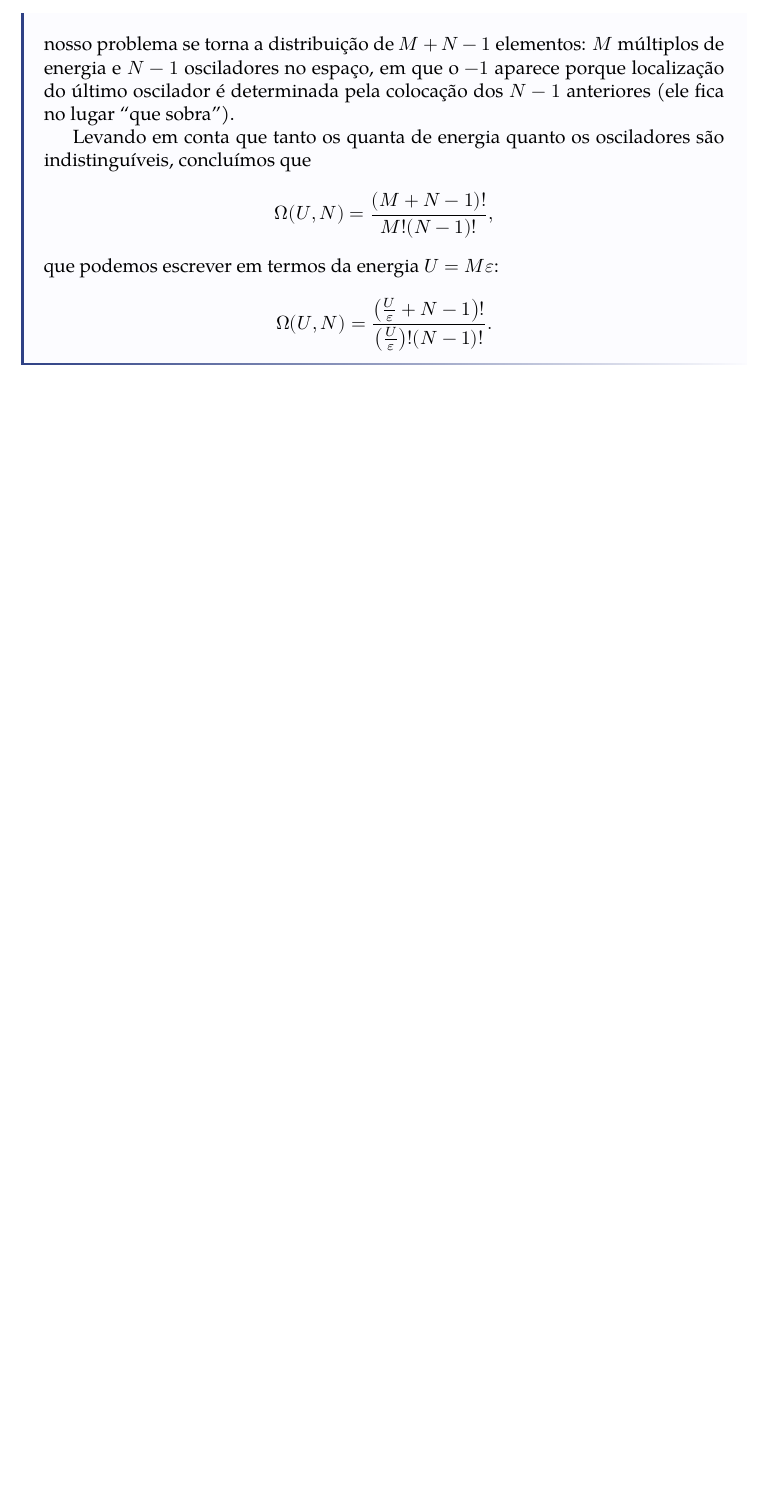
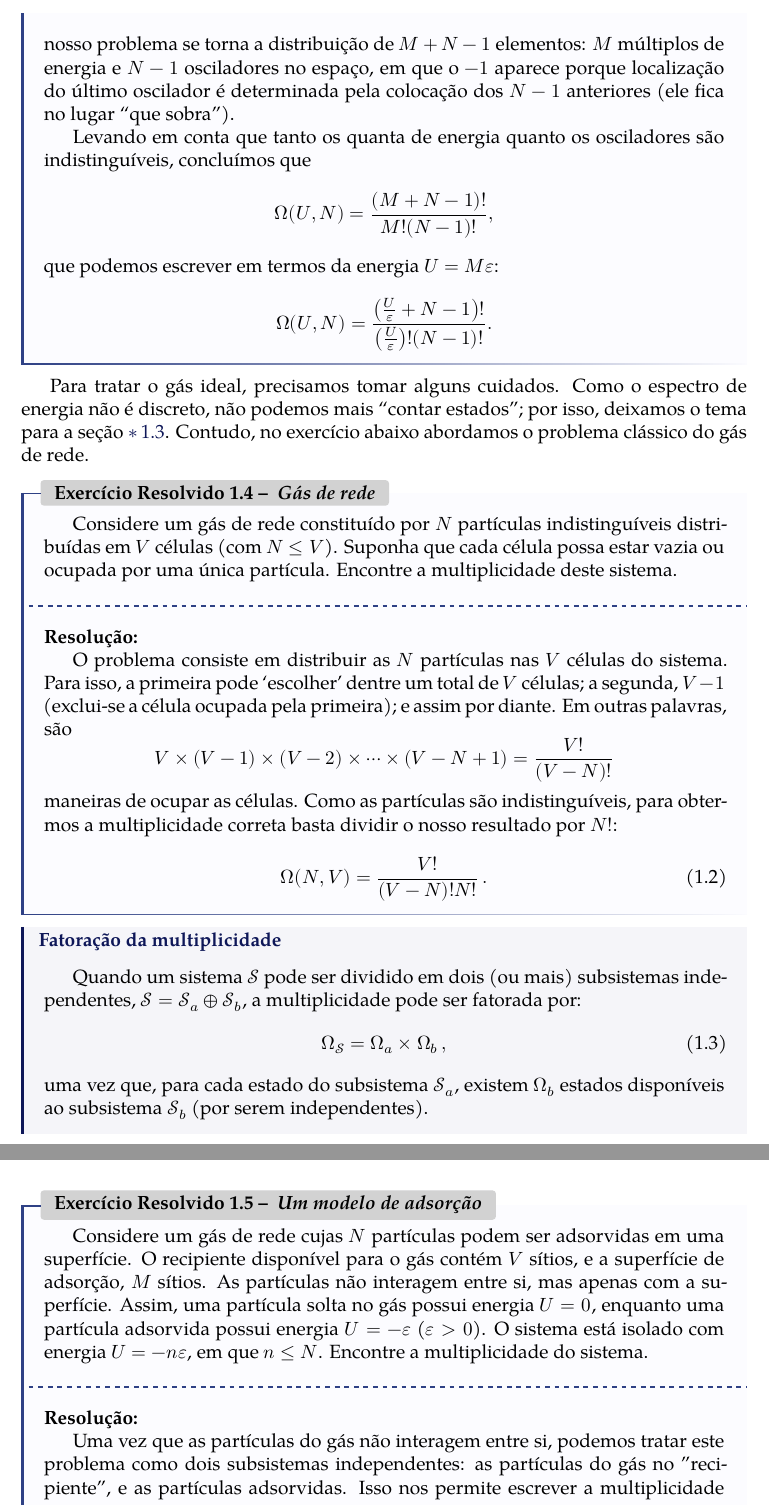
Before and after one commit to timotheosf/fun-with-thermo, a LaTeX book (main.tex, which reads chapters/ensemble_microcanonico.tex): part of page 8 of 22 before the commit and two parts of pages 8 and 9 of 24 after it, the two joined at a grey line, cut so that both start at the same text, the shorter picture padded with empty space. Compiled offline with XeLaTeX; a missing font is replaced by an installed copy or a similar font.

Commit message:
Microcanonical: add lattice gas models

```diff
--- a/chapters/ensemble_microcanonico.tex
+++ b/chapters/ensemble_microcanonico.tex
@@ -67,3 +67,24 @@
         Levando em conta que tanto os quanta de energia quanto os osciladores são indistinguíveis, concluímos que \[\Omega(U,N)=\frac{(M+N-1)!}{M!(N-1)!},\] que podemos escrever em termos da energia $U=M\varepsilon$: \[\Omega(U,N)=\frac{\left(\frac{U}{\varepsilon}+N-1\right)!}{\left(\frac{U}{\varepsilon}\right)!(N-1)!}.\]
     \end{solved}
 
+    Para tratar o gás ideal, precisamos tomar alguns cuidados. Como o espectro de energia não é discreto, não podemos mais ``contar estados''; por isso, deixamos o tema para a \cref{sec:espec_continuo_de_energia}. Contudo, no exercício abaixo abordamos o problema clássico do gás de rede.
+
+    \begin{solved}{Gás de rede}{}
+        Considere um gás de rede constituído por $N$ partículas indistinguíveis distribuídas em $V$ células (com $N\leq V$). Suponha que cada célula possa estar vazia ou ocupada por uma única partícula. Encontre a multiplicidade deste sistema.
+        \tcblower
+        \noindent\textbf{Resolução:}\\
+        \indent O problema consiste em distribuir as $N$ partículas nas $V$ células do sistema. Para isso, a primeira pode `escolher' dentre um total de $V$ células; a segunda, $V-1$ (exclui-se a célula ocupada pela primeira); e assim por diante. Em outras palavras, são
+        \[ V\times(V-1)\times(V-2)\times\cdots\times(V-N+1) = \frac{V!}{(V-N)!}\]
+        maneiras de ocupar as células. Como as partículas são indistinguíveis, para obtermos a multiplicidade correta basta dividir o nosso resultado por $N!$:
+        \begin{equation}\label{eq:multiplicidade_gas_de_rede}
+            \Omega(N,V) = \frac{V!}{(V-N)!N!}\,.
+        \end{equation}
+    \end{solved}
+
+    \begin{statementbox}{Fatoração da multiplicidade}
+        Quando um sistema $\mathcal{S}$ pode ser dividido em dois (ou mais) subsistemas independentes, $\mathcal{S}=\mathcal{S}_a\oplus\mathcal{S}_b$, a multiplicidade pode ser fatorada por:
+        \begin{equation}
+            \Omega_{\mathcal{S}} = \Omega_{a} \times \Omega_{b}\,,
+        \end{equation}
+        uma vez que, para cada estado do subsistema $\mathcal{S}_a$, existem $\Omega_{b}$ estados disponíveis ao subsistema $\mathcal{S}_b$ (por serem independentes).
+    \end{statementbox}
@@ -69,0 +95,3 @@
+        \noindent\textbf{Resolução:}\\
+        \indent Uma vez que as partículas do gás não interagem entre si, podemos tratar este problema como dois subsistemas independentes: as partículas do gás no "recipiente", e as partículas adsorvidas. Isso nos permite escrever a multiplicidade como:
+        \[ \Omega = \Omega_{\text{livres}}\times\Omega_{\text{adsorvidas}}\,. \]
@@ -69,0 +115 @@
+    \end{solved}
```
Also changed, not shown: chapters/ensemble_microcanonico.tex (34 more changed lines).
